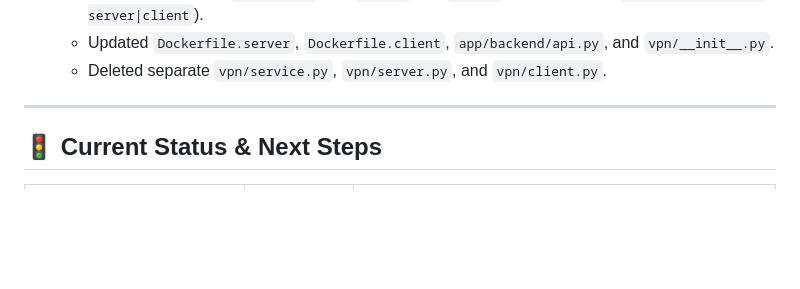
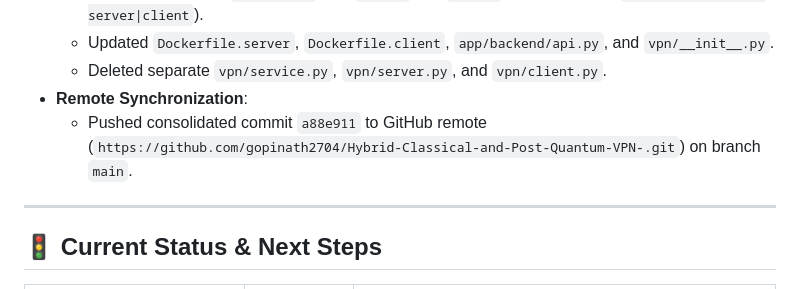
Before and after one commit to gopinath2704/Hybrid-Classical-and-Post-Quantum-VPN-, a Markdown page: progress.md, the part around the change. Drawn GitHub-style; blank space fills up the shorter version.

Commit message:
docs: note remote synchronization in progress.md

```diff
--- a/progress.md
+++ b/progress.md
@@ -231,6 +231,8 @@ transparent, honest, production-ready VPN implementation as audited and approved
   - Created unified CLI `vpn/cli.py` with `server` and `client` subcommands (`python -m vpn.cli server|client`).
   - Updated `Dockerfile.server`, `Dockerfile.client`, `app/backend/api.py`, and `vpn/__init__.py`.
   - Deleted separate `vpn/service.py`, `vpn/server.py`, and `vpn/client.py`.
+- **Remote Synchronization**:
+  - Pushed consolidated commit `a88e911` to GitHub remote (`https://github.com/gopinath2704/Hybrid-Classical-and-Post-Quantum-VPN-.git`) on branch `main`.
 
 ---
 
```
